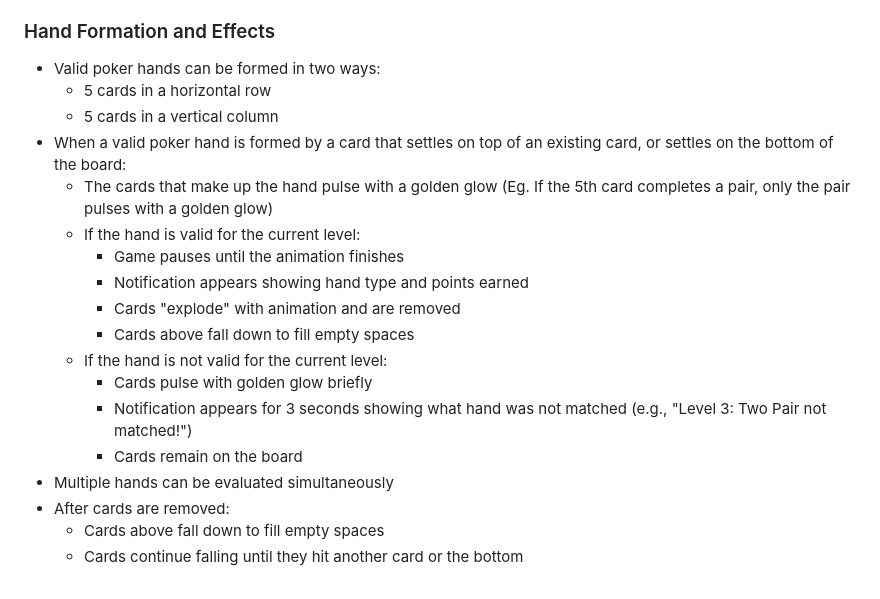
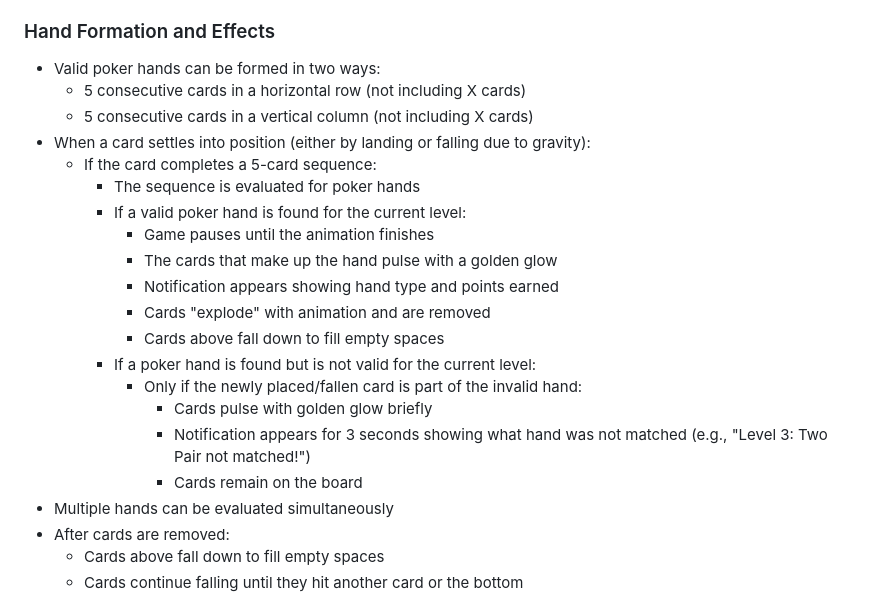
Before and after one commit to speedybits/PokerTetris, a Markdown page: CARDTRIS.md, the part around the change printed below. Rendered like a GitHub page.

Commit message:
Update documentation

```diff
--- a/CARDTRIS.md
+++ b/CARDTRIS.md
@@ -153,19 +153,22 @@ Cardtris combines the falling-block mechanics of Tetris with poker hand evaluati
 
 ### Hand Formation and Effects
 - Valid poker hands can be formed in two ways:
-  - 5 cards in a horizontal row
-  - 5 cards in a vertical column
-- When a valid poker hand is formed by a card that settles on top of an existing card, or settles on the bottom of the board:
-  - The cards that make up the hand pulse with a golden glow (Eg. If the 5th card completes a pair, only the pair pulses with a golden glow)
-  - If the hand is valid for the current level:
-    - Game pauses until the animation finishes
-    - Notification appears showing hand type and points earned
-    - Cards "explode" with animation and are removed
-    - Cards above fall down to fill empty spaces
-  - If the hand is not valid for the current level:
-    - Cards pulse with golden glow briefly
-    - Notification appears for 3 seconds showing what hand was not matched (e.g., "Level 3: Two Pair not matched!")
-    - Cards remain on the board
+  - 5 consecutive cards in a horizontal row (not including X cards)
+  - 5 consecutive cards in a vertical column (not including X cards)
+- When a card settles into position (either by landing or falling due to gravity):
+  - If the card completes a 5-card sequence:
+    - The sequence is evaluated for poker hands
+    - If a valid poker hand is found for the current level:
+      - Game pauses until the animation finishes
+      - The cards that make up the hand pulse with a golden glow
+      - Notification appears showing hand type and points earned
+      - Cards "explode" with animation and are removed
+      - Cards above fall down to fill empty spaces
+    - If a poker hand is found but is not valid for the current level:
+      - Only if the newly placed/fallen card is part of the invalid hand:
+        - Cards pulse with golden glow briefly
+        - Notification appears for 3 seconds showing what hand was not matched (e.g., "Level 3: Two Pair not matched!")
+        - Cards remain on the board
 - Multiple hands can be evaluated simultaneously
 - After cards are removed:
   - Cards above fall down to fill empty spaces
```
Also changed, not shown: other parts of CARDTRIS.md (+1 -1 lines).
